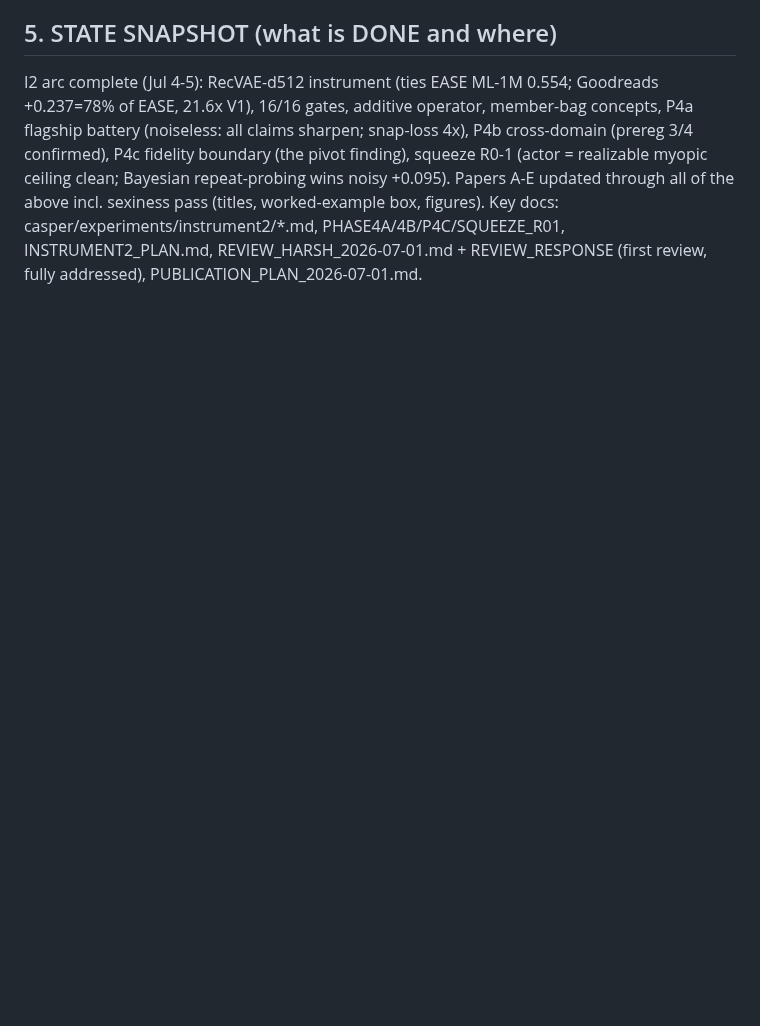
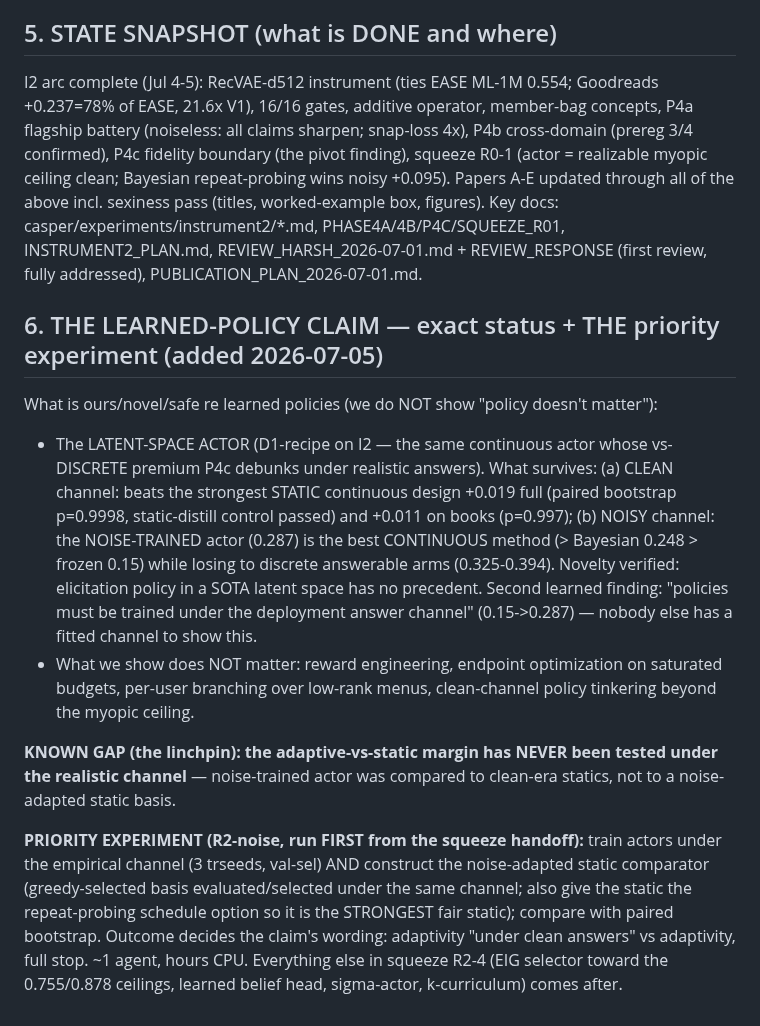
Before and after one commit to makarovaalexa-brch/casper, a Markdown page: HANDOFF.md, the part around the change. Rendered like a GitHub page; blank space fills up the shorter version.

Commit message:
HANDOFF: learned-policy claim exact status + the linchpin gap (adaptive-vs-static never tested under realistic channel) + R2-noise priority experiment spec
Co-Authored-By: Claude Fable 5 <noreply@anthropic.com>

```diff
--- a/HANDOFF.md
+++ b/HANDOFF.md
@@ -88,3 +88,27 @@ squeeze R0-1 (actor = realizable myopic ceiling clean; Bayesian repeat-probing w
 Papers A-E updated through all of the above incl. sexiness pass (titles, worked-example box, figures).
 Key docs: casper/experiments/instrument2/*.md, PHASE4A/4B/P4C/SQUEEZE_R01, INSTRUMENT2_PLAN.md,
 REVIEW_HARSH_2026-07-01.md + REVIEW_RESPONSE (first review, fully addressed), PUBLICATION_PLAN_2026-07-01.md.
+
+
+## 6. THE LEARNED-POLICY CLAIM — exact status + THE priority experiment (added 2026-07-05)
+
+What is ours/novel/safe re learned policies (we do NOT show "policy doesn't matter"):
+- The LATENT-SPACE ACTOR (D1-recipe on I2 — the same continuous actor whose vs-DISCRETE premium P4c debunks
+  under realistic answers). What survives: (a) CLEAN channel: beats the strongest STATIC continuous design
+  +0.019 full (paired bootstrap p=0.9998, static-distill control passed) and +0.011 on books (p=0.997);
+  (b) NOISY channel: the NOISE-TRAINED actor (0.287) is the best CONTINUOUS method (> Bayesian 0.248 >
+  frozen 0.15) while losing to discrete answerable arms (0.325-0.394). Novelty verified: elicitation policy
+  in a SOTA latent space has no precedent. Second learned finding: "policies must be trained under the
+  deployment answer channel" (0.15->0.287) — nobody else has a fitted channel to show this.
+- What we show does NOT matter: reward engineering, endpoint optimization on saturated budgets, per-user
+  branching over low-rank menus, clean-channel policy tinkering beyond the myopic ceiling.
+
+**KNOWN GAP (the linchpin): the adaptive-vs-static margin has NEVER been tested under the realistic
+channel** — noise-trained actor was compared to clean-era statics, not to a noise-adapted static basis.
+
+**PRIORITY EXPERIMENT (R2-noise, run FIRST from the squeeze handoff):** train actors under the empirical
+channel (3 trseeds, val-sel) AND construct the noise-adapted static comparator (greedy-selected basis
+evaluated/selected under the same channel; also give the static the repeat-probing schedule option so it is
+the STRONGEST fair static); compare with paired bootstrap. Outcome decides the claim's wording: adaptivity
+"under clean answers" vs adaptivity, full stop. ~1 agent, hours CPU. Everything else in squeeze R2-4
+(EIG selector toward the 0.755/0.878 ceilings, learned belief head, sigma-actor, k-curriculum) comes after.
```
